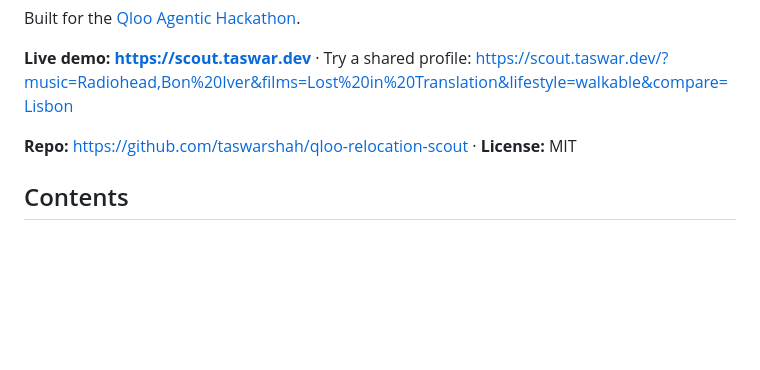
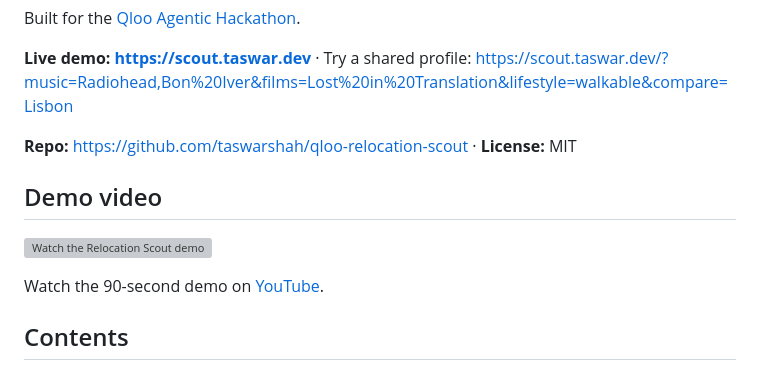
Before and after one commit to taswarshah/qloo-relocation-scout, a Markdown page: README.md, the part around the change. GitHub-like rendering; blank space fills up the shorter version; grey boxes are pictures that could not be loaded.

Commit message:
Add demo video link

```diff
--- a/README.md
+++ b/README.md
@@ -7,6 +7,12 @@ Built for the [Qloo Agentic Hackathon](https://qloo.devpost.com/).
 **Live demo: https://scout.taswar.dev** · Try a shared profile: <https://scout.taswar.dev/?music=Radiohead,Bon%20Iver&films=Lost%20in%20Translation&lifestyle=walkable&compare=Lisbon>
 
 **Repo:** https://github.com/taswarshah/qloo-relocation-scout · **License:** MIT
+
+## Demo video
+
+[![Watch the Relocation Scout demo](https://img.youtube.com/vi/MciU2tP4TFk/hqdefault.jpg)](https://youtu.be/MciU2tP4TFk)
+
+Watch the 90-second demo on [YouTube](https://youtu.be/MciU2tP4TFk).
 
 ## Contents
 [Screenshots](#screenshots) · [Live examples](#live-examples) · [Features](#features) · [How it works](#how-it-works) · [Run locally](#run-locally) · [Docker](#run-with-docker) · [Deploy](#deploy-to-cloudflare-workers) · [Tests](#tests-and-evaluation) · [Usage](#usage) · [API](#api) · [Troubleshooting](#troubleshooting) · [Limitations](#limitations)
```
Also changed, not shown: DEVPOST_SUBMISSION.md (+4 -0 lines).
